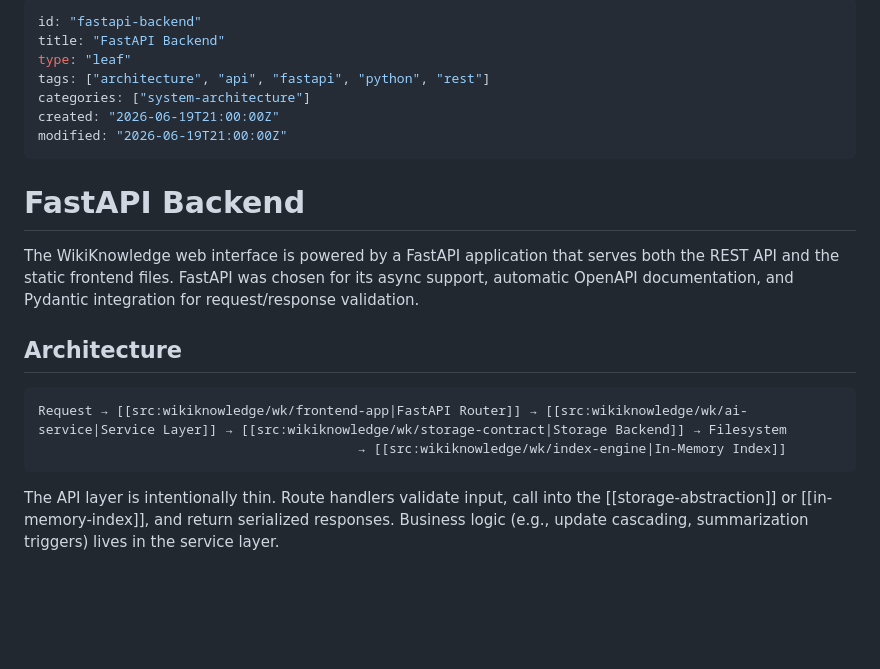
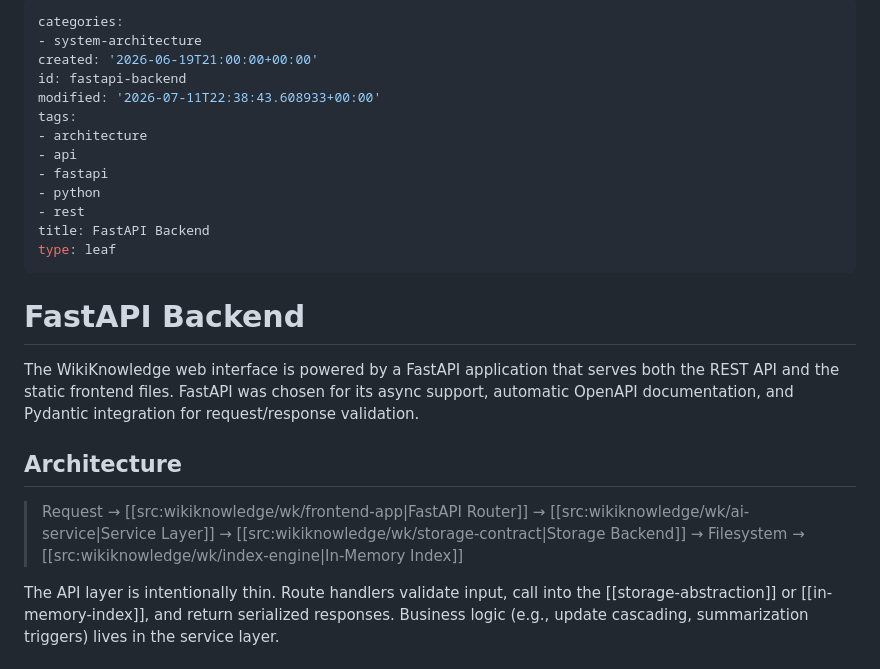
Before and after one commit to inckie/WikiKnowledge, a Markdown page: knowledge/articles/fastapi-backend.md, the part around the change. Rendered like a GitHub page; blank space fills up the shorter version.

Commit message:
* format article

````diff
--- a/knowledge/articles/fastapi-backend.md
+++ b/knowledge/articles/fastapi-backend.md
@@ -1,11 +1,17 @@
 ---
-id: "fastapi-backend"
-title: "FastAPI Backend"
-type: "leaf"
-tags: ["architecture", "api", "fastapi", "python", "rest"]
-categories: ["system-architecture"]
-created: "2026-06-19T21:00:00Z"
-modified: "2026-06-19T21:00:00Z"
+categories:
+- system-architecture
+created: '2026-06-19T21:00:00+00:00'
+id: fastapi-backend
+modified: '2026-07-11T22:38:43.608933+00:00'
+tags:
+- architecture
+- api
+- fastapi
+- python
+- rest
+title: FastAPI Backend
+type: leaf
 ---
 
 # FastAPI Backend
@@ -14,10 +20,8 @@ The WikiKnowledge web interface is powered by a FastAPI application that serves
 
 ## Architecture
 
-```
-Request → [[src:wikiknowledge/wk/frontend-app|FastAPI Router]] → [[src:wikiknowledge/wk/ai-service|Service Layer]] → [[src:wikiknowledge/wk/storage-contract|Storage Backend]] → Filesystem
+> Request → [[src:wikiknowledge/wk/frontend-app|FastAPI Router]] → [[src:wikiknowledge/wk/ai-service|Service Layer]] → [[src:wikiknowledge/wk/storage-contract|Storage Backend]] → Filesystem
                                          → [[src:wikiknowledge/wk/index-engine|In-Memory Index]]
-```
 
 The API layer is intentionally thin. Route handlers validate input, call into the [[storage-abstraction]] or [[in-memory-index]], and return serialized responses. Business logic (e.g., update cascading, summarization triggers) lives in the service layer.
 
````
